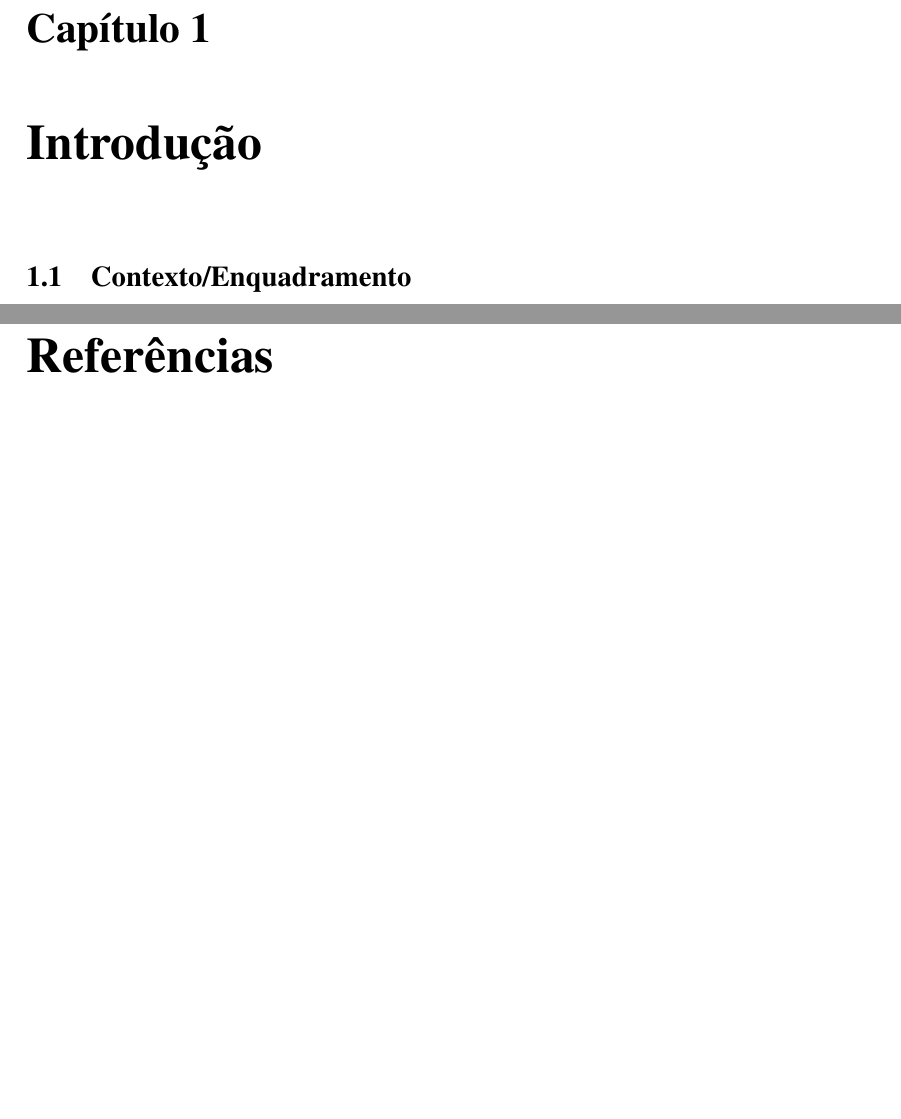
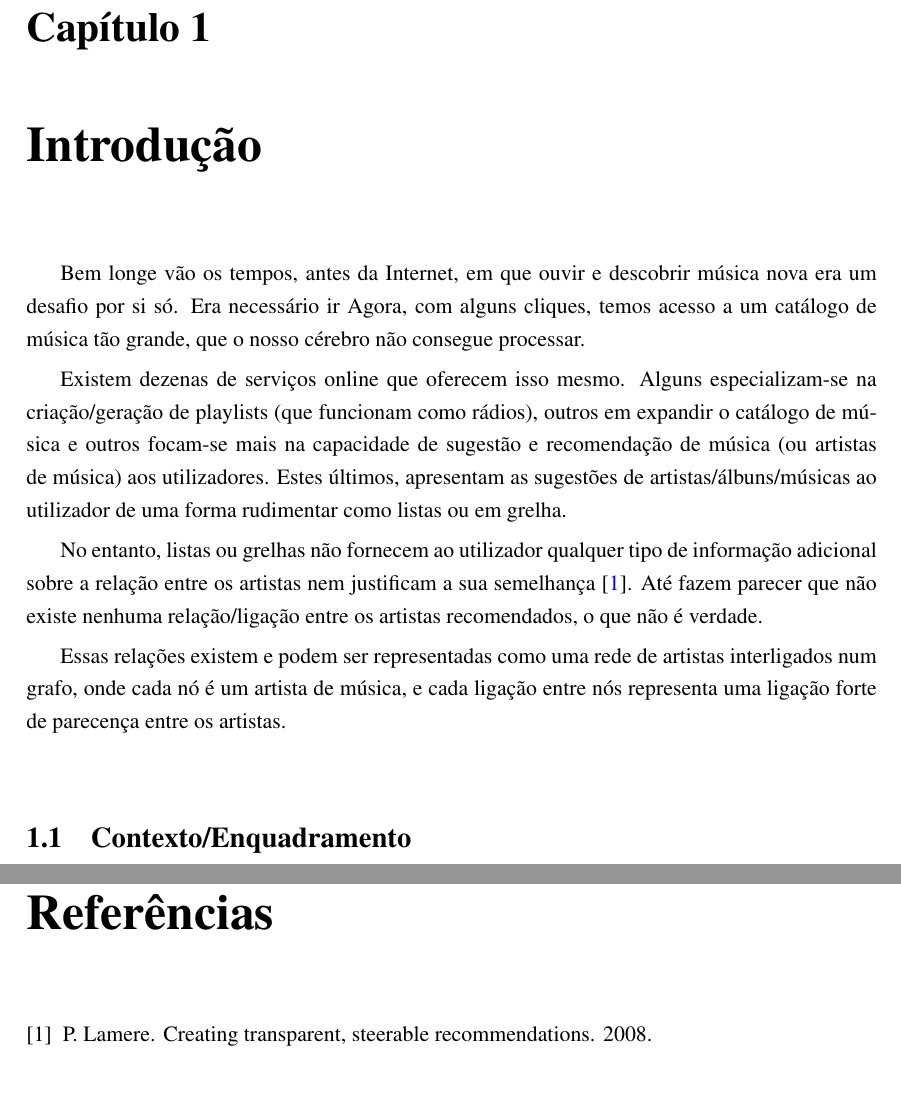
Before and after one commit to zebateira/rama-spotify, a LaTeX thesis (deliverables/report1/mieic.tex, which reads deliverables/report1/bib/myrefs.bib, deliverables/report1/chapters/chapter1.tex): two parts of pages 21 and 43 of 43 before the commit and two parts of pages 21 and 41 of 41 after it, joined at a grey line, cut so that both start at the same text, the shorter picture padded with empty space. Compiled offline with pdfLaTeX.

Commit message:
bib updated.
Demo paper on "Creating transparent, steerable recommendations" added.

```diff
--- a/deliverables/report1/bib/myrefs.bib
+++ b/deliverables/report1/bib/myrefs.bib
@@ -58,3 +59,9 @@ title = {{Visualizing networks of music artists with rama}},
 url = {http://repositorio-aberto.up.pt/bitstream/10216/15194/2/18675.pdf http://repositorio-aberto.up.pt/handle/10216/15194},
 year = {2009}
 }
+@article{Lamere2008,
+author = {Lamere, P.},
+file = {:home/carsy/Dropbox/ucs/pdis/bib/lamere.pdf:pdf},
+title = {{Creating transparent, steerable recommendations}},
+year = {2008}
+}
--- a/deliverables/report1/chapters/chapter1.tex
+++ b/deliverables/report1/chapters/chapter1.tex
@@ -2,6 +2,17 @@
 
 \chapter{Introdução} \label{chap:intro}
 
+Bem longe vão os tempos, antes da Internet, em que ouvir e descobrir música nova era um desafio por si só. Era necessário ir
+Agora, com alguns cliques, temos acesso a um catálogo de música tão grande, que o nosso cérebro não consegue processar.
+
+Existem dezenas de serviços online que oferecem isso mesmo.
+Alguns especializam-se na criação/geração de playlists (que funcionam como rádios), outros em expandir o catálogo de música e outros focam-se mais na capacidade de sugestão e recomendação de música (ou artistas de música) aos utilizadores.
+Estes últimos, apresentam as sugestões de artistas/álbuns/músicas ao utilizador de uma forma rudimentar como listas ou em grelha.
+
+No entanto, listas ou grelhas não fornecem ao utilizador qualquer tipo de informação adicional sobre a relação entre os artistas nem justificam a sua semelhança \cite{Lamere2008}.
+Até fazem parecer que não existe nenhuma relação/ligação entre os artistas recomendados, o que não é verdade.
+
+Essas relações existem e podem ser representadas como uma rede de artistas interligados num grafo, onde cada nó é um artista de música, e cada ligação entre nós representa uma ligação forte de parecença entre os artistas.
 
 
 \section{Contexto/Enquadramento} \label{sec:context}
```
Also changed, not shown: deliverables/report1/mieic.pdf, deliverables/report1/bib/myrefs.bib (3 more changed lines), deliverables/report1/chapters/chapter1.tex (11 more changed lines).
